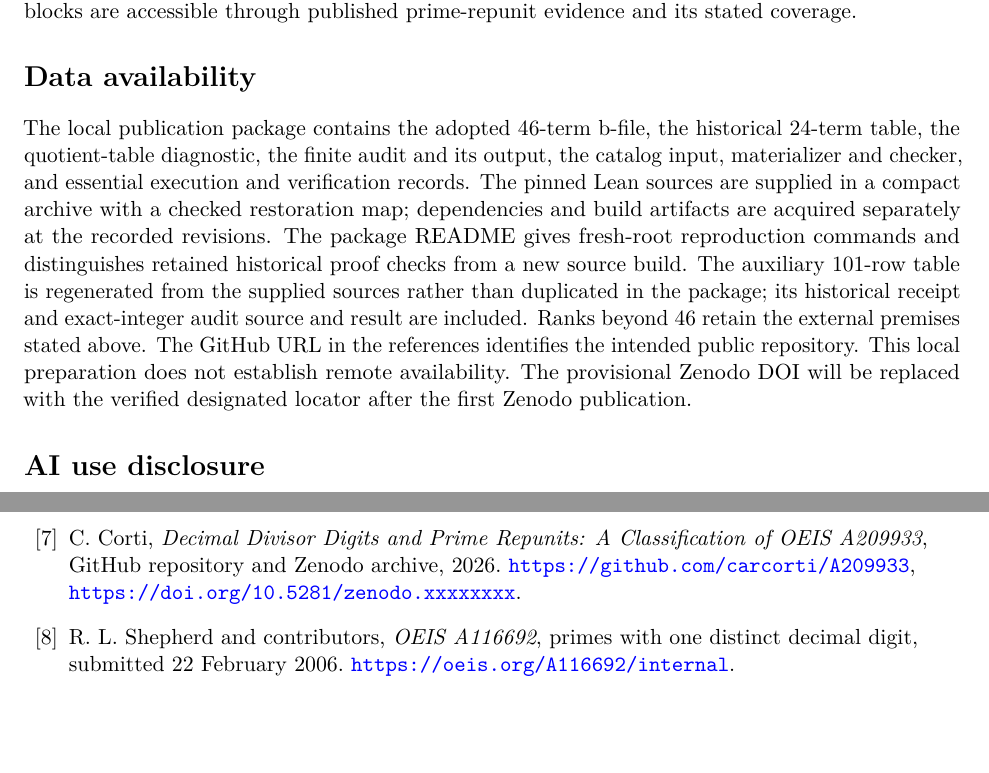
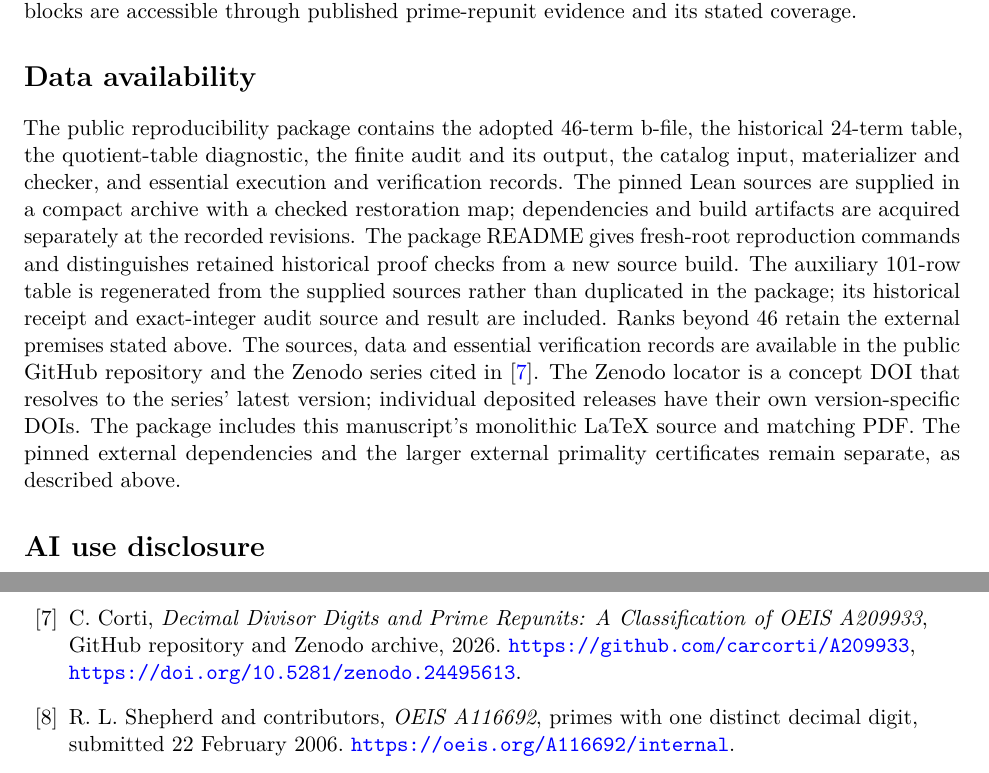
Before and after one commit to carcorti/A209933, a LaTeX paper (paper/A209933.tex): two parts of pages 8 and 10 of 11, joined at a grey line, cut so that both start at the same text, the shorter picture padded with empty space. Compiled offline with pdfLaTeX.

Commit message:
Finalize manuscript and PDF for A209933 v1.0.2

```diff
--- a/paper/A209933_v4.tex
+++ b/paper/A209933.tex
@@ -7,6 +7,13 @@
 \usepackage{microtype}
 \usepackage{xurl}
 \usepackage[colorlinks=true,linkcolor=black,citecolor=blue,urlcolor=blue]{hyperref}
+
+\hypersetup{
+  pdftitle={Decimal Divisor Digits and Prime Repunits: A Classification of OEIS A209933},
+  pdfauthor={Carlo Corti},
+  pdfsubject={Decimal divisor digits and prime repunits; OEIS A209933},
+  pdfkeywords={A209933, A182183, repunit primes, decimal digits, Lean}
+}
 
 \newtheorem{theorem}{Theorem}
 \newtheorem{lemma}[theorem]{Lemma}
@@ -595,7 +602,7 @@ and its stated coverage.
 
 \section*{Data availability}
 
-The local publication package contains the adopted 46-term b-file,
+The public reproducibility package contains the adopted 46-term b-file,
 the historical 24-term table, the quotient-table diagnostic, the finite
 audit and its output, the catalog input, materializer and checker,
 and essential execution and verification records. The pinned Lean
@@ -607,10 +614,13 @@ new source build. The auxiliary 101-row table is regenerated from
 the supplied sources rather than duplicated in the package; its
 historical receipt and exact-integer audit source and result are included.
 Ranks beyond 46 retain the external premises stated above.
-The GitHub URL in the references identifies the intended public
-repository. This local preparation does not establish remote availability.
-The provisional Zenodo DOI will be replaced with the verified
-designated locator after the first Zenodo publication.
+The sources, data and essential verification records are available in the
+public GitHub repository and the Zenodo series cited in~\cite{project}.
+The Zenodo locator is a concept DOI that resolves to the series' latest version;
+individual deposited releases have their own version-specific DOIs.
+The package includes this manuscript's monolithic LaTeX source and matching
+PDF. The pinned external dependencies and the larger external primality
+certificates remain separate, as described above.
 
 \section*{AI use disclosure}
 
@@ -685,7 +695,7 @@ M. Marcus and contributors, \emph{OEIS A346267}, submitted 12 July
 C. Corti, \emph{Decimal Divisor Digits and Prime Repunits: A
 Classification of OEIS A209933}, GitHub repository and Zenodo archive,
 2026. \url{https://github.com/carcorti/A209933},
-\url{https://doi.org/10.5281/zenodo.xxxxxxxx}.
+\url{https://doi.org/10.5281/zenodo.24495613}.
 
 \bibitem{oeis116692}
 R. L. Shepherd and contributors, \emph{OEIS A116692}, primes with
```
Also changed, not shown: README.md, paper/A209933.pdf (added), 4 other files.
